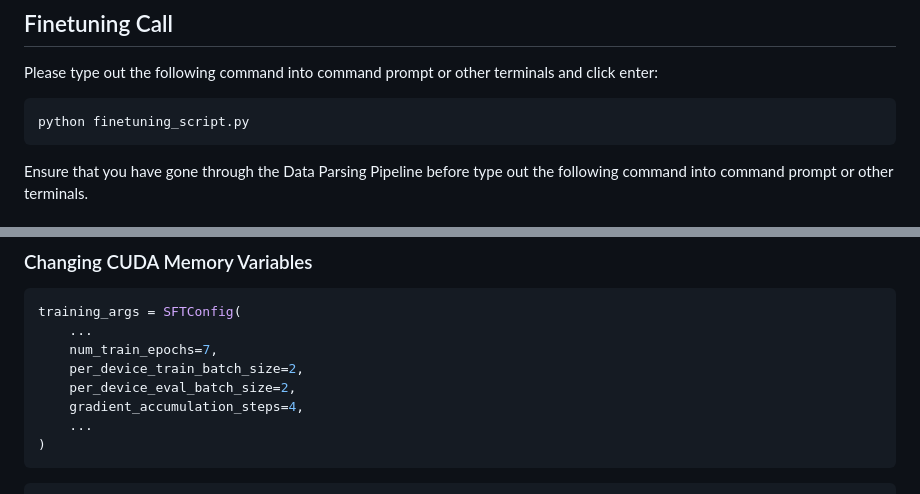
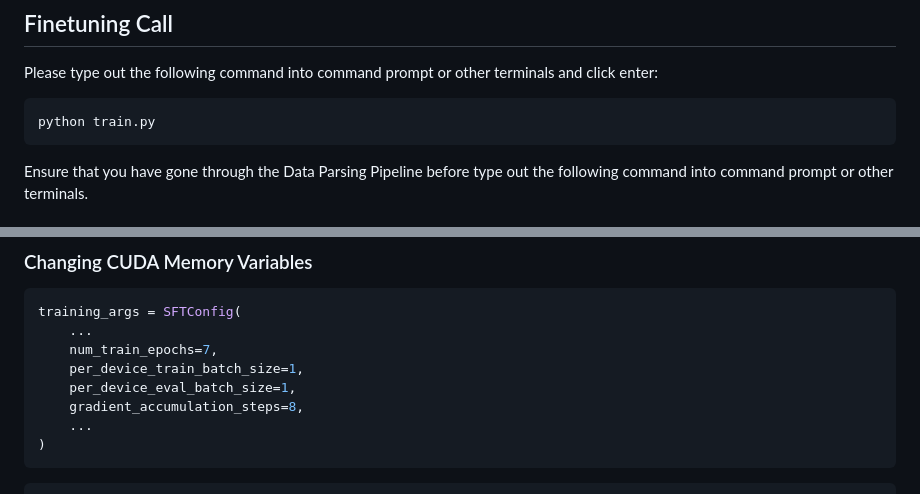
Before and after one commit to csml-rpi/FoamGPT, a Markdown page: README.md, 2 parts joined by grey strips. Rendered like a GitHub page.

````diff
--- a/README.md
+++ b/README.md
@@ -45,7 +45,7 @@ python data/foamgpt/foamgpt_openai.py
 ## Finetuning Call
 Please type out the following command into command prompt or other terminals and click enter:
   ```bash
-  python finetuning_script.py
+  python train.py
   ```
 
 Ensure that you have gone through the Data Parsing Pipeline before type out the following command into command prompt or other terminals.
@@ -155,9 +155,9 @@ training_args = SFTConfig(
 training_args = SFTConfig(
     ...
     num_train_epochs=7,
-    per_device_train_batch_size=2,
-    per_device_eval_batch_size=2,
-    gradient_accumulation_steps=4,
+    per_device_train_batch_size=1,
+    per_device_eval_batch_size=1,
+    gradient_accumulation_steps=8,
     ...
 )
 ```
````
